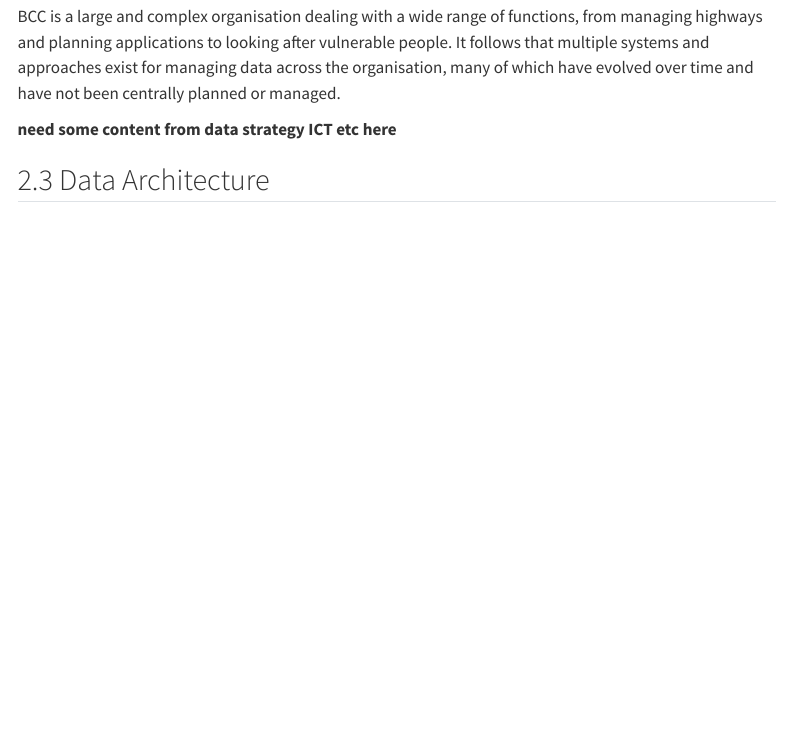
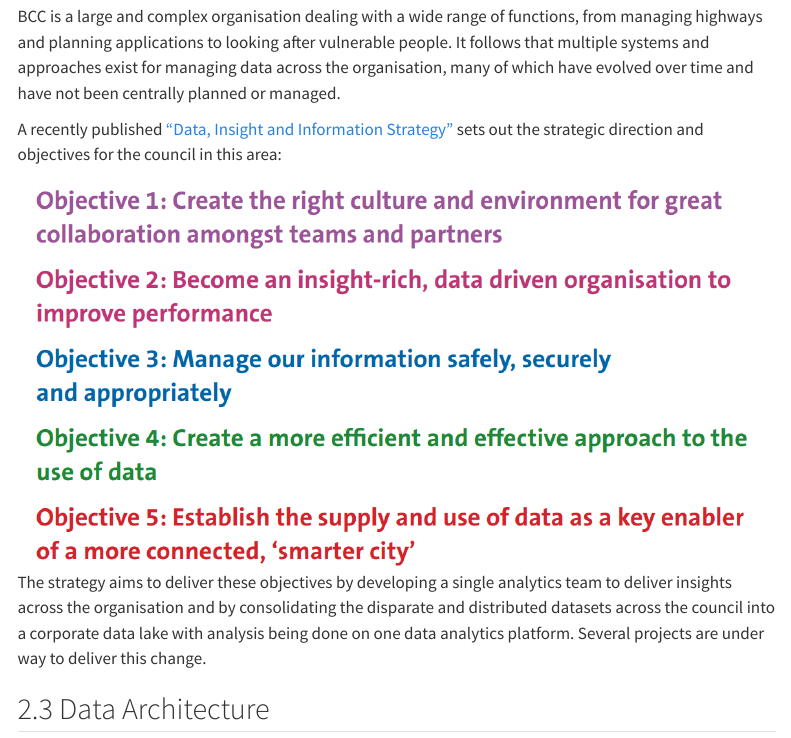
Before and after one commit to stevecrawshaw/L4, a Quarto document (summative-portfolio.qmd): the page in a window 1100 px wide, from 2220 px down. Rendered offline with R 4.5, knitr and Pandoc in place of Quarto, with nearby package versions; some code elsewhere in the file could not run offline; menus at the side of the page are left out.

Commit message:
dii startgety

```diff
--- a/summative-portfolio.qmd
+++ b/summative-portfolio.qmd
@@ -67,7 +67,11 @@
 
 BCC is a large and complex organisation dealing with a wide range of functions, from managing highways and planning applications to looking after vulnerable people. It follows that multiple systems and approaches exist for managing data across the organisation, many of which have evolved over time and have not been centrally planned or managed.
 
- **need some content from data strategy ICT etc here**
+A recently published ["Data, Insight and Information Strategy"](https://democracy.bristol.gov.uk/documents/s64321/DII%20Strategy%20Final.pdf) sets out the strategic direction and objectives for the council in this area:
+
+![Data, Insights and Information Strategy Objectives](images/DII_strategy_1.png)
+The strategy aims to deliver these objectives by developing a single analytics team to deliver insights across the organisation and by consolidating the disparate and distributed datasets across the council into a corporate data lake with analysis being done on one data analytics platform. Several projects are under way to deliver this change.
+
 
 ## Data Architecture
 
```
Also changed, not shown: images/DII_strategy_1.png (added), summative-portfolio.html.
